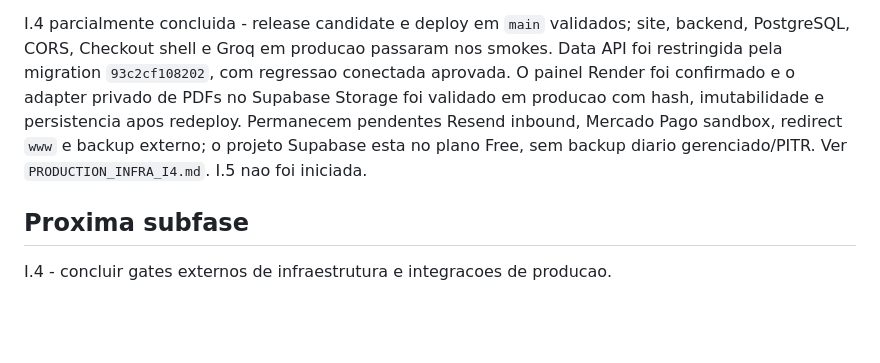
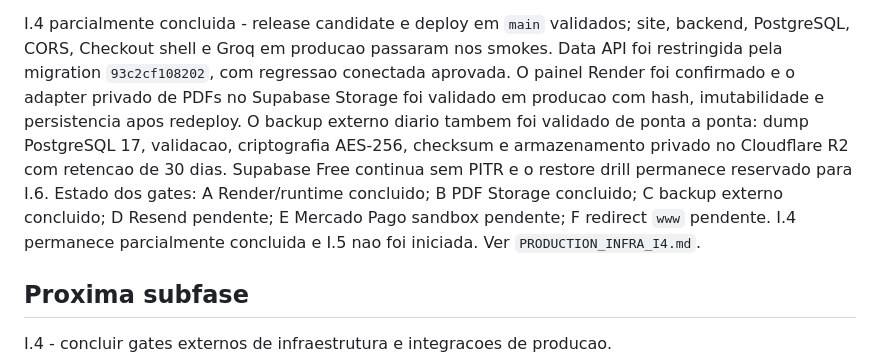
Before and after one commit to andersongaalves/mirai-hit-studio, a Markdown page: docs/ROADMAP.md, the part around the change. Rendered like a GitHub page; blank space fills up the shorter version.

```diff
--- a/docs/ROADMAP.md
+++ b/docs/ROADMAP.md
@@ -124,11 +124,14 @@ I.4 parcialmente concluida - release candidate e deploy em `main` validados; sit
 backend, PostgreSQL, CORS, Checkout shell e Groq em producao passaram nos smokes.
 Data API foi restringida pela migration `93c2cf108202`, com regressao conectada aprovada.
 O painel Render foi confirmado e o adapter privado de PDFs no Supabase Storage foi
-validado em producao com hash, imutabilidade e persistencia apos redeploy.
-Permanecem pendentes Resend inbound, Mercado Pago sandbox,
-redirect `www` e backup externo; o projeto
-Supabase esta no plano Free, sem backup diario gerenciado/PITR. Ver
-`PRODUCTION_INFRA_I4.md`. I.5 nao foi iniciada.
+validado em producao com hash, imutabilidade e persistencia apos redeploy. O backup
+externo diario tambem foi validado de ponta a ponta: dump PostgreSQL 17, validacao,
+criptografia AES-256, checksum e armazenamento privado no Cloudflare R2 com retencao de
+30 dias. Supabase Free continua sem PITR e o restore drill permanece reservado para I.6.
+Estado dos gates: A Render/runtime concluido; B PDF Storage concluido; C backup externo
+concluido; D Resend pendente; E Mercado Pago sandbox pendente; F redirect `www` pendente.
+I.4 permanece parcialmente concluida e I.5 nao foi iniciada. Ver
+`PRODUCTION_INFRA_I4.md`.
 
 ## Proxima subfase
 
```
Also changed, not shown: docs/PRODUCTION_INFRA_I4.md (+20 -13 lines).
